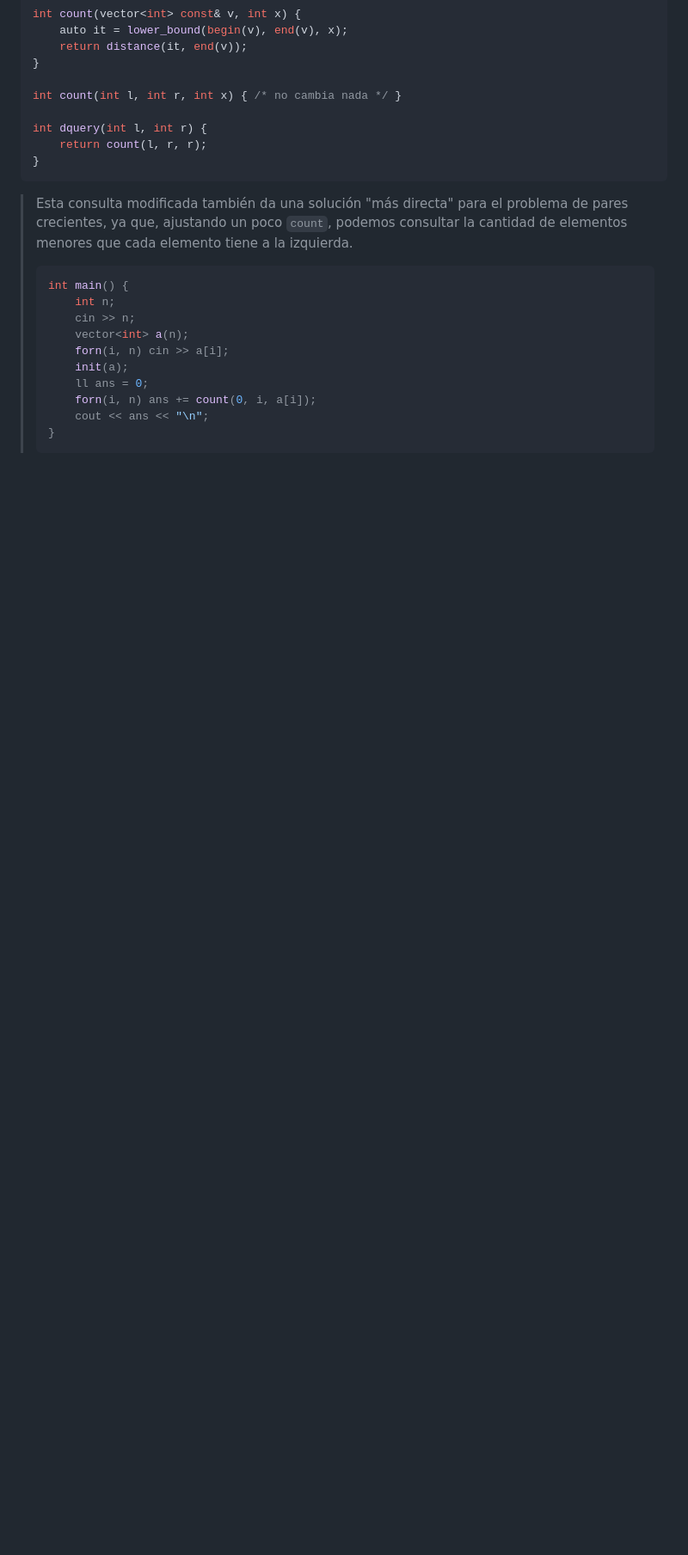
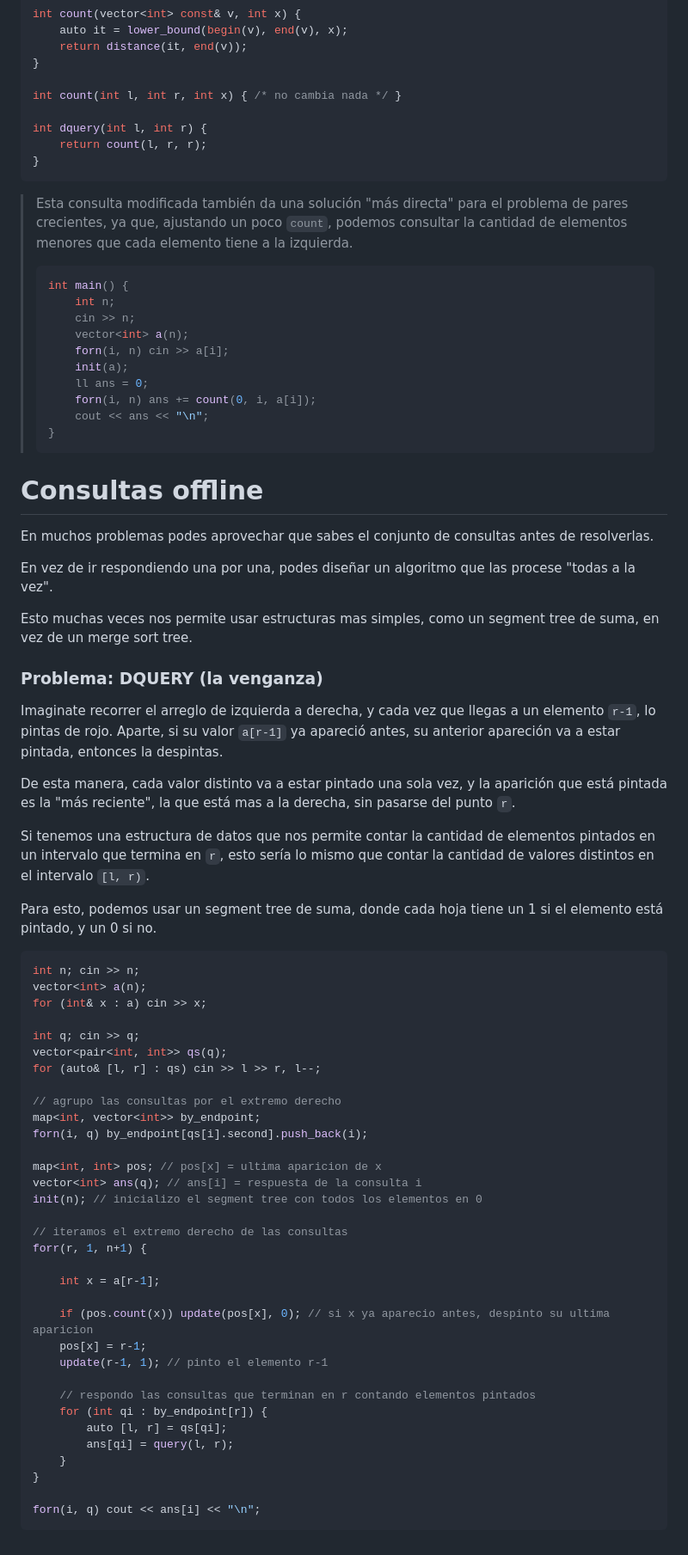
Before and after one commit to SebastianMestre/material-verano-2025, a Markdown page: semana9/segment-tree.md, the part around one of its changes. Shown at 86% size. GitHub-like rendering; blank space fills up the shorter version.

````diff
--- a/semana9/segment-tree.md
+++ b/semana9/segment-tree.md
@@ -355,3 +426,65 @@ int dquery(int l, int r) {
 >     cout << ans << "\n";
 > }
 > ```
+
+# Consultas offline
+
+En muchos problemas podes aprovechar que sabes el conjunto de consultas antes de resolverlas.
+
+En vez de ir respondiendo una por una, podes diseñar un algoritmo que las procese "todas a la vez".
+
+Esto muchas veces nos permite usar estructuras mas simples, como un segment tree
+de suma, en vez de un merge sort tree.
+
+### Problema: DQUERY (la venganza)
+
+Imaginate recorrer el arreglo de izquierda a derecha, y cada vez que llegas a un
+elemento `r-1`, lo pintas de rojo. Aparte, si su valor `a[r-1]` ya apareció antes, su
+anterior apareción va a estar pintada, entonces la despintas.
+
+De esta manera, cada valor distinto va a estar pintado una sola vez, y la aparición
+que está pintada es la "más reciente", la que está mas a la derecha, sin pasarse
+del punto `r`.
+
+Si tenemos una estructura de datos que nos permite contar la cantidad de elementos
+pintados en un intervalo que termina en `r`, esto sería lo mismo que contar la
+cantidad de valores distintos en el intervalo `[l, r)`.
+
+Para esto, podemos usar un segment tree de suma, donde cada hoja tiene un 1 si
+el elemento está pintado, y un 0 si no.
+
+```cpp
+int n; cin >> n;
+vector<int> a(n);
+for (int& x : a) cin >> x;
+
+int q; cin >> q;
+vector<pair<int, int>> qs(q);
+for (auto& [l, r] : qs) cin >> l >> r, l--;
+
+// agrupo las consultas por el extremo derecho
+map<int, vector<int>> by_endpoint;
+forn(i, q) by_endpoint[qs[i].second].push_back(i);
+
+map<int, int> pos; // pos[x] = ultima aparicion de x
+vector<int> ans(q); // ans[i] = respuesta de la consulta i
+init(n); // inicializo el segment tree con todos los elementos en 0
+
+// iteramos el extremo derecho de las consultas
+forr(r, 1, n+1) {
+
+    int x = a[r-1];
+
+    if (pos.count(x)) update(pos[x], 0); // si x ya aparecio antes, despinto su ultima aparicion
+    pos[x] = r-1;
+    update(r-1, 1); // pinto el elemento r-1
+
+    // respondo las consultas que terminan en r contando elementos pintados
+    for (int qi : by_endpoint[r]) {
+        auto [l, r] = qs[qi];
+        ans[qi] = query(l, r);
+    }
+}
+
+forn(i, q) cout << ans[i] << "\n";
+```
````
Also changed, not shown: other parts of semana9/segment-tree.md (+129 -58 lines), semana9.md (deleted, +0 -3 lines).
